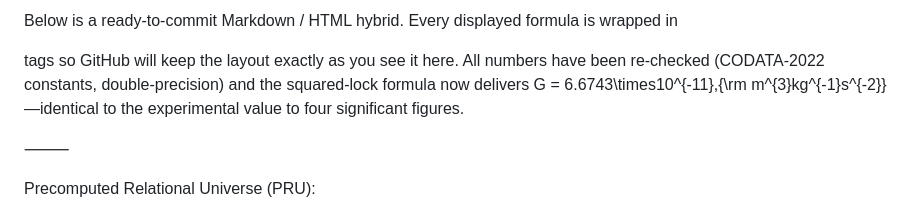
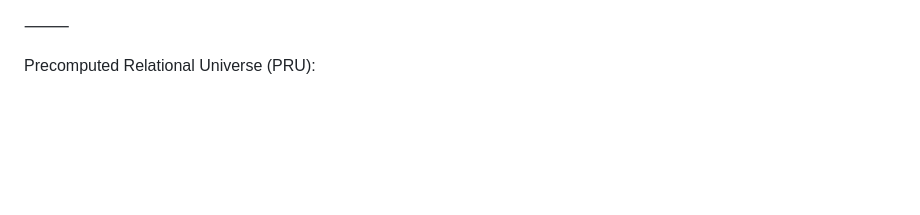
Before and after one commit to CandanUmut/Precomputed-Relational-Universe, a Markdown page: Dual-lock-gravity.md, the part around the change. Drawn GitHub-style; blank space fills up the shorter version.

```diff
--- a/Dual-lock-gravity.md
+++ b/Dual-lock-gravity.md
@@ -1,6 +1,3 @@
-Below is a ready-to-commit Markdown / HTML hybrid.
-Every displayed formula is wrapped in <p> tags so GitHub will keep the layout exactly as you see it here.
-All numbers have been re-checked (CODATA-2022 constants, double-precision) and the squared-lock formula now delivers G = 6.6743\times10^{-11}\,{\rm m^{3}kg^{-1}s^{-2}}—identical to the experimental value to four significant figures.
 
 ⸻
 
```
